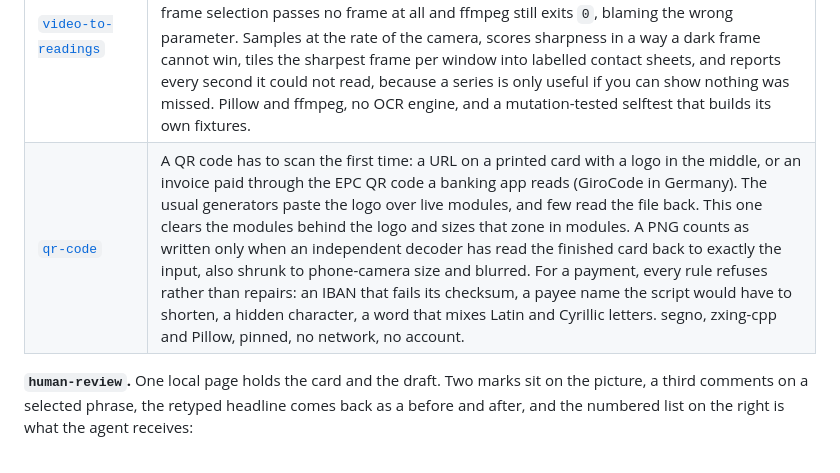
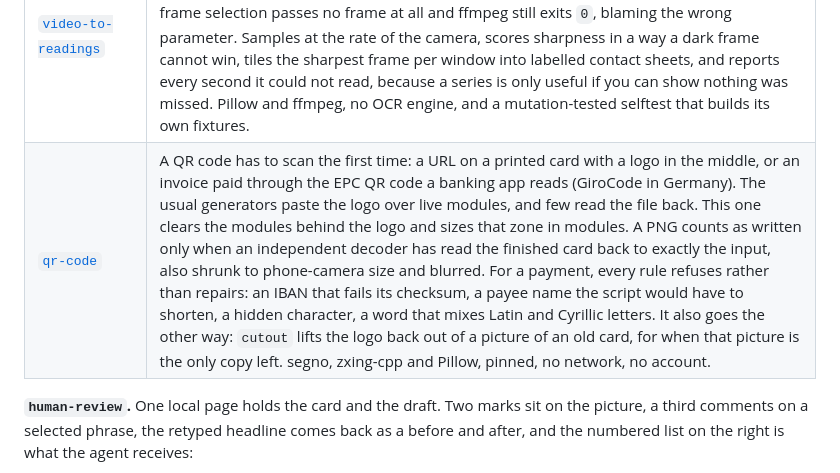
Before and after one commit to Plexito-de/honed-skills, a Markdown page: README.md, the part around the change. Drawn GitHub-style.

```diff
--- a/README.md
+++ b/README.md
@@ -13,7 +13,7 @@ The Agent Skills format is an open, cross-agent spec, so nothing here is tied to
 | [`drive-audit`](skills/drive-audit/) | Something in Google Drive is shared and you cannot tell what. Exposure in Drive lives on the ITEM, so a folder can report itself private while every file inside it is world-readable, and Drive has no view that shows you otherwise at any scale. Classifies every non-owner permission worst-first, diffs the result against a policy file where each approved share carries a reason and a date, and revokes or downgrades with a restorable snapshot written before the first deletion. Dry run until `--apply`. The classifier and its 21 offline cases run with no credentials, so you can check the logic before granting it access. |
 | [`excalidraw`](skills/excalidraw/) | A diagram has to be produced as a `.excalidraw` file and look hand-drawn: architecture, flow, sequence, tree, mind map, timeline, network. Writes a short spec and expands it deterministically, with font widths measured in a browser against the real fonts rather than guessed from a multiplier, and a linter that runs before you look. |
 | [`video-to-readings`](skills/video-to-readings/) | Somebody filmed a meter, gauge or appliance while scrolling through its stored values, and every one of them has to come back out. The general video tools fail here for one measurable reason: a camera held on a display is a near-static scene, so scene-change frame selection passes no frame at all and ffmpeg still exits `0`, blaming the wrong parameter. Samples at the rate of the camera, scores sharpness in a way a dark frame cannot win, tiles the sharpest frame per window into labelled contact sheets, and reports every second it could not read, because a series is only useful if you can show nothing was missed. Pillow and ffmpeg, no OCR engine, and a mutation-tested selftest that builds its own fixtures. |
-| [`qr-code`](skills/qr-code/) | A QR code has to scan the first time: a URL on a printed card with a logo in the middle, or an invoice paid through the EPC QR code a banking app reads (GiroCode in Germany). The usual generators paste the logo over live modules, and few read the file back. This one clears the modules behind the logo and sizes that zone in modules. A PNG counts as written only when an independent decoder has read the finished card back to exactly the input, also shrunk to phone-camera size and blurred. For a payment, every rule refuses rather than repairs: an IBAN that fails its checksum, a payee name the script would have to shorten, a hidden character, a word that mixes Latin and Cyrillic letters. segno, zxing-cpp and Pillow, pinned, no network, no account. |
+| [`qr-code`](skills/qr-code/) | A QR code has to scan the first time: a URL on a printed card with a logo in the middle, or an invoice paid through the EPC QR code a banking app reads (GiroCode in Germany). The usual generators paste the logo over live modules, and few read the file back. This one clears the modules behind the logo and sizes that zone in modules. A PNG counts as written only when an independent decoder has read the finished card back to exactly the input, also shrunk to phone-camera size and blurred. For a payment, every rule refuses rather than repairs: an IBAN that fails its checksum, a payee name the script would have to shorten, a hidden character, a word that mixes Latin and Cyrillic letters. It also goes the other way: `cutout` lifts the logo back out of a picture of an old card, for when that picture is the only copy left. segno, zxing-cpp and Pillow, pinned, no network, no account. |
 
 **`human-review`.** One local page holds the card and the draft. Two marks sit on the picture, a third comments on a selected phrase, the retyped headline comes back as a before and after, and the numbered list on the right is what the agent receives:
 
```
Also changed, not shown: skills/qr-code/SKILL.md (+49 -7 lines), docs/assets/qr-code-cutout-example.png (added), 2 other files.
